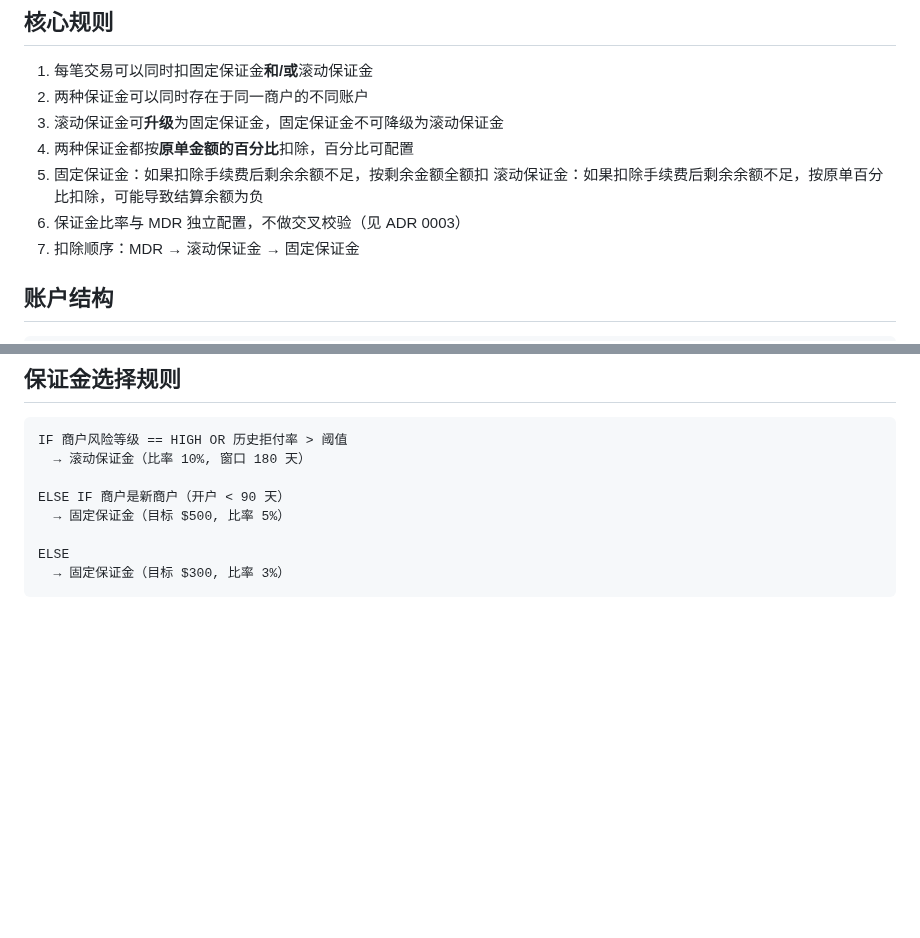
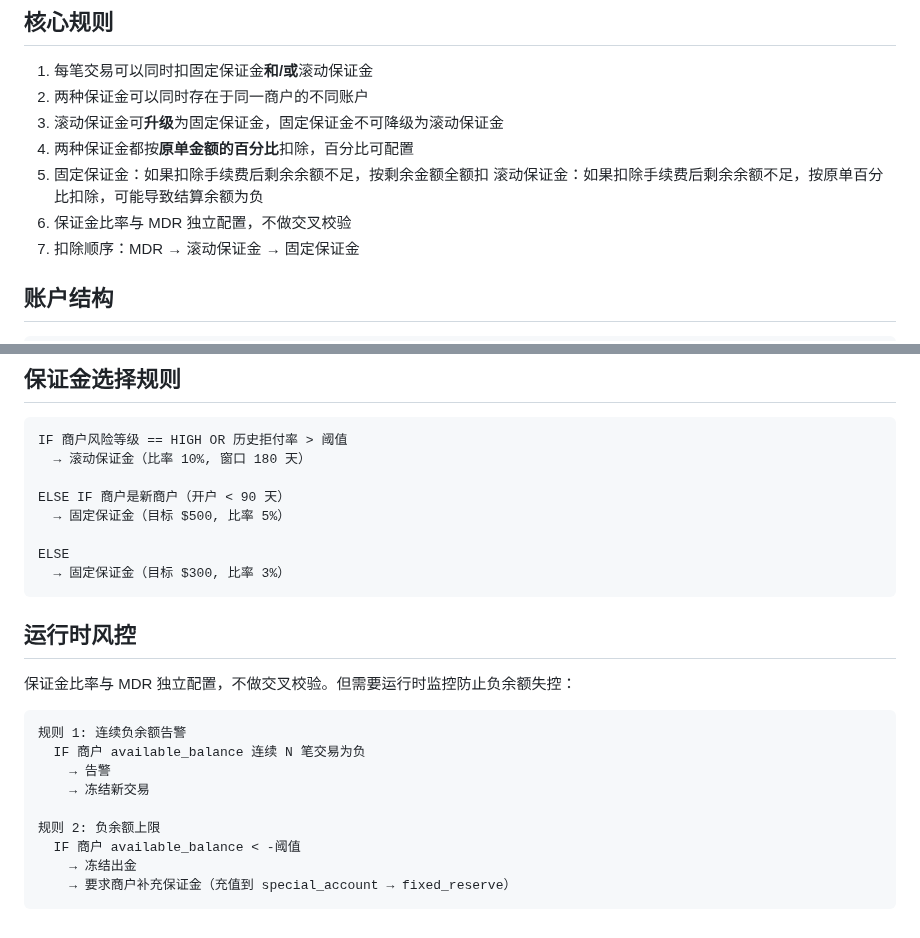
Before and after one commit to 1aboveio/wallet-architecture, a Markdown page: docs/adr/0002-reserve-mechanism.md, 2 parts joined by grey strips. Drawn GitHub-style; blank space fills up the shorter version.

Commit message:
adr: 合并 0003 到 0002（保证金比率与 MDR 独立配置）

````diff
--- a/docs/adr/0002-reserve-mechanism.md
+++ b/docs/adr/0002-reserve-mechanism.md
@@ -10,7 +10,7 @@
 4. 两种保证金都按**原单金额的百分比**扣除，百分比可配置
 5. 固定保证金：如果扣除手续费后剩余余额不足，按剩余金额全额扣
    滚动保证金：如果扣除手续费后剩余余额不足，按原单百分比扣除，可能导致结算余额为负
-6. 保证金比率与 MDR 独立配置，不做交叉校验（见 ADR 0003）
+6. 保证金比率与 MDR 独立配置，不做交叉校验
 7. 扣除顺序：MDR → 滚动保证金 → 固定保证金
 
 ## 账户结构
@@ -367,3 +367,19 @@ ELSE IF 商户是新商户（开户 < 90 天）
 ELSE
   → 固定保证金（目标 $300, 比率 3%）
 ```
+
+## 运行时风控
+
+保证金比率与 MDR 独立配置，不做交叉校验。但需要运行时监控防止负余额失控：
+
+```
+规则 1: 连续负余额告警
+  IF 商户 available_balance 连续 N 笔交易为负
+    → 告警
+    → 冻结新交易
+
+规则 2: 负余额上限
+  IF 商户 available_balance < -阈值
+    → 冻结出金
+    → 要求商户补充保证金（充值到 special_account → fixed_reserve）
+```
````
Also changed, not shown: docs/adr/0003-rate-decoupling.md (deleted, +0 -60 lines).
